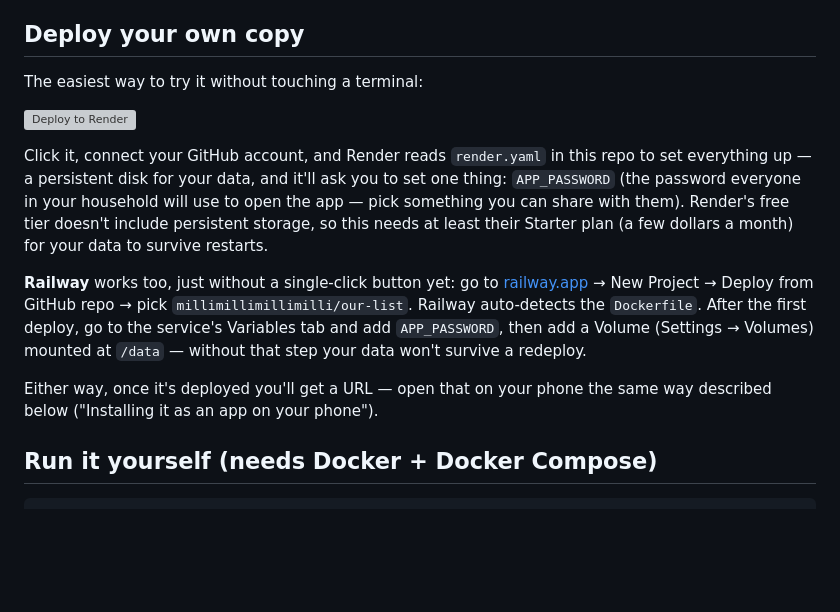
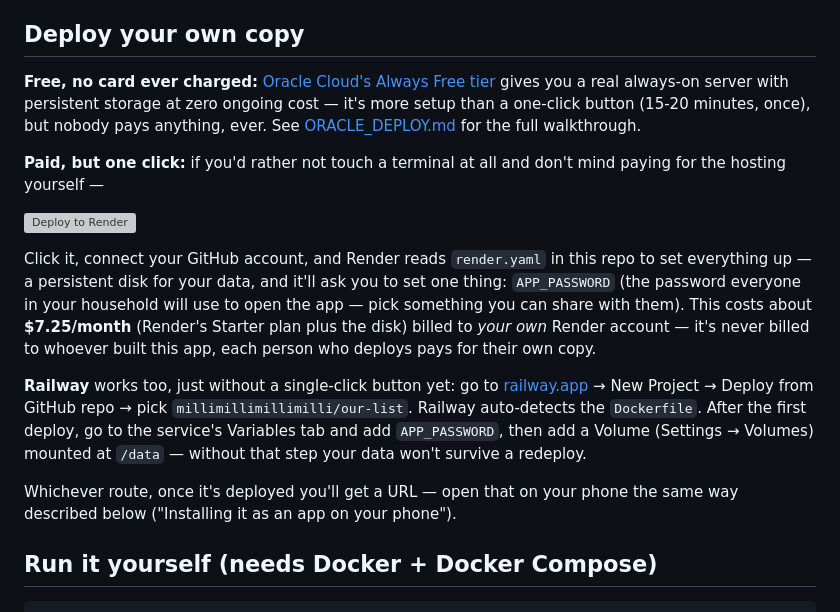
Before and after one commit to millimillimillimilli/our-list, a Markdown page: README.md, the part around the change. Rendered like a GitHub page; blank space fills up the shorter version; grey boxes are pictures that could not be loaded.

```diff
--- a/README.md
+++ b/README.md
@@ -12,16 +12,24 @@ phones home.
 
 ## Deploy your own copy
 
-The easiest way to try it without touching a terminal:
+**Free, no card ever charged:** [Oracle Cloud's Always Free tier](ORACLE_DEPLOY.md)
+gives you a real always-on server with persistent storage at zero ongoing
+cost — it's more setup than a one-click button (15-20 minutes, once), but
+nobody pays anything, ever. See [ORACLE_DEPLOY.md](ORACLE_DEPLOY.md) for the
+full walkthrough.
+
+**Paid, but one click:** if you'd rather not touch a terminal at all and
+don't mind paying for the hosting yourself —
 
 [![Deploy to Render](https://render.com/images/deploy-to-render-button.svg)](https://render.com/deploy?repo=https://github.com/millimillimillimilli/our-list)
 
 Click it, connect your GitHub account, and Render reads `render.yaml` in this
 repo to set everything up — a persistent disk for your data, and it'll ask
 you to set one thing: `APP_PASSWORD` (the password everyone in your household
-will use to open the app — pick something you can share with them). Render's
-free tier doesn't include persistent storage, so this needs at least their
-Starter plan (a few dollars a month) for your data to survive restarts.
+will use to open the app — pick something you can share with them). This
+costs about **$7.25/month** (Render's Starter plan plus the disk) billed to
+*your own* Render account — it's never billed to whoever built this app,
+each person who deploys pays for their own copy.
 
 **Railway** works too, just without a single-click button yet: go to
 [railway.app](https://railway.app) → New Project → Deploy from GitHub repo →
@@ -30,8 +38,8 @@ go to the service's Variables tab and add `APP_PASSWORD`, then add a Volume
 (Settings → Volumes) mounted at `/data` — without that step your data won't
 survive a redeploy.
 
-Either way, once it's deployed you'll get a URL — open that on your phone
-the same way described below ("Installing it as an app on your phone").
+Whichever route, once it's deployed you'll get a URL — open that on your
+phone the same way described below ("Installing it as an app on your phone").
 
 ## Run it yourself (needs Docker + Docker Compose)
 
```
Also changed, not shown: ORACLE_DEPLOY.md (added, +144 -0 lines).
